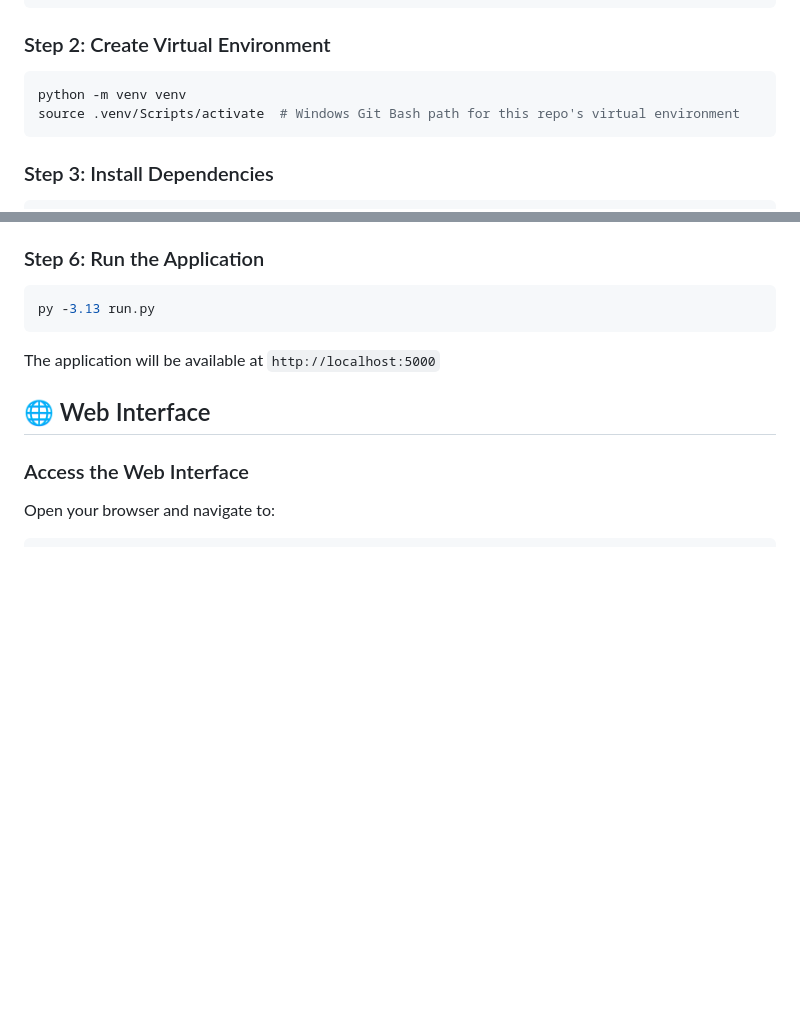
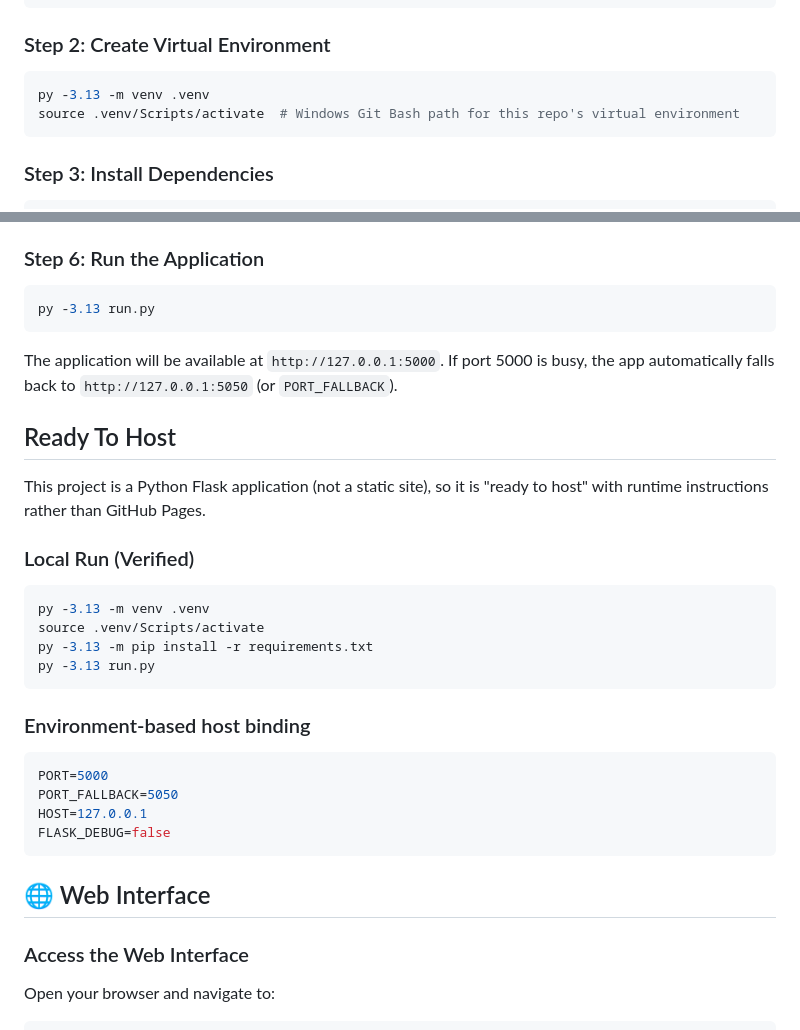
Before and after one commit to praveenbot2/host-repo, a Markdown page: README.md, 2 parts joined by grey strips. GitHub-like rendering; blank space fills up the shorter version.

Commit message:
Update README hosting and run instructions

````diff
--- a/README.md
+++ b/README.md
@@ -116,7 +116,7 @@ cd smart_health-_monitor_system
 
 ### Step 2: Create Virtual Environment
 ```bash
-python -m venv venv
+py -3.13 -m venv .venv
 source .venv/Scripts/activate  # Windows Git Bash path for this repo's virtual environment
 ```
 
@@ -158,7 +158,28 @@ python -c "from app import create_app, db; app = create_app(); app.app_context()
 py -3.13 run.py
 ```
 
-The application will be available at `http://localhost:5000`
+The application will be available at `http://127.0.0.1:5000`.
+If port 5000 is busy, the app automatically falls back to `http://127.0.0.1:5050` (or `PORT_FALLBACK`).
+
+## Ready To Host
+
+This project is a Python Flask application (not a static site), so it is "ready to host" with runtime instructions rather than GitHub Pages.
+
+### Local Run (Verified)
+```bash
+py -3.13 -m venv .venv
+source .venv/Scripts/activate
+py -3.13 -m pip install -r requirements.txt
+py -3.13 run.py
+```
+
+### Environment-based host binding
+```bash
+PORT=5000
+PORT_FALLBACK=5050
+HOST=127.0.0.1
+FLASK_DEBUG=false
+```
 
 ## 🌐 Web Interface
 
````
